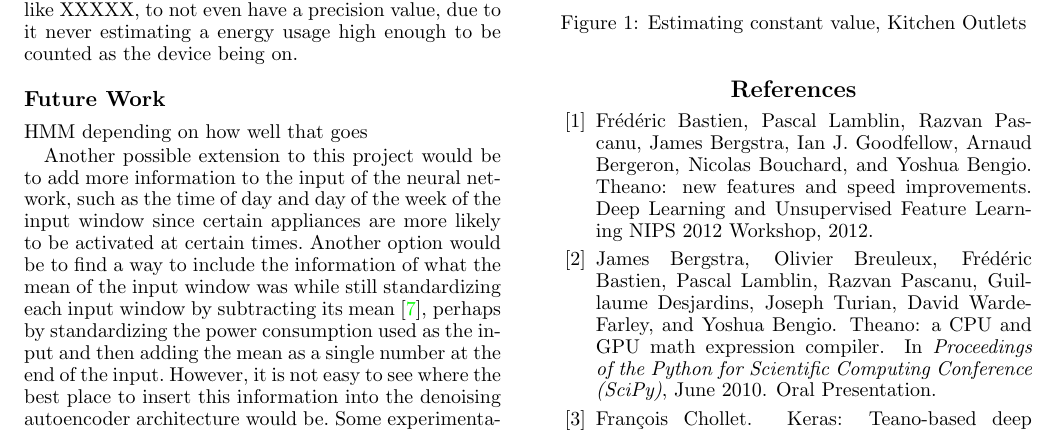
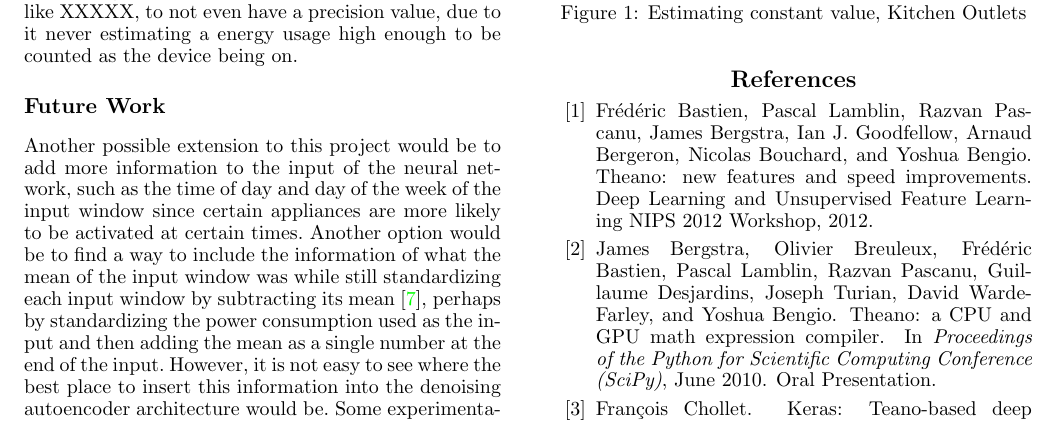
Before and after one commit to CMPUT-466-551-ML-Project/NILM-Project, a LaTeX paper (report/report.tex): part of page 7 of 9, cut so that both start at the same text. Compiled offline with pdfLaTeX.

```diff
--- a/report/report.tex
+++ b/report/report.tex
@@ -439,8 +439,6 @@
 
 \subsection{Future Work}
 
-HMM depending on how well that goes
-
 Another possible extension to this project would be to add more information to the input of the neural network, such as the time of day and day of the week of the input window since certain appliances are more likely to be activated at certain times. Another option would be to find a way to include the information of what the mean of the input window was while still standardizing each input window by subtracting its mean\cite{Kelly}, perhaps by standardizing the power consumption used as the input and then adding the mean as a single number at the end of the input. However, it is not easy to see where the best place to insert this information into the denoising autoencoder architecture would be. Some experimentation would likely be necessary to find an architecture that made effective use of the new information.
 
 % Generate the bibliography.
```
